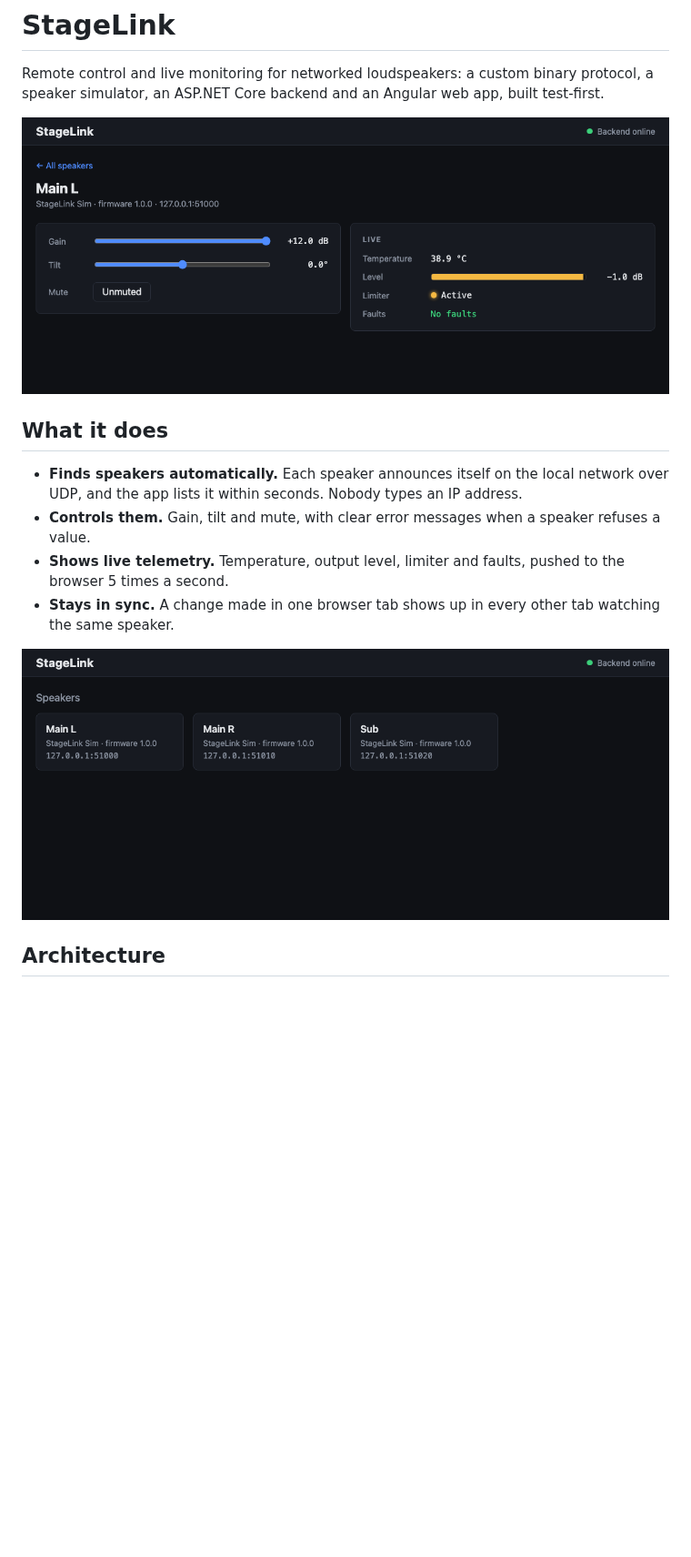
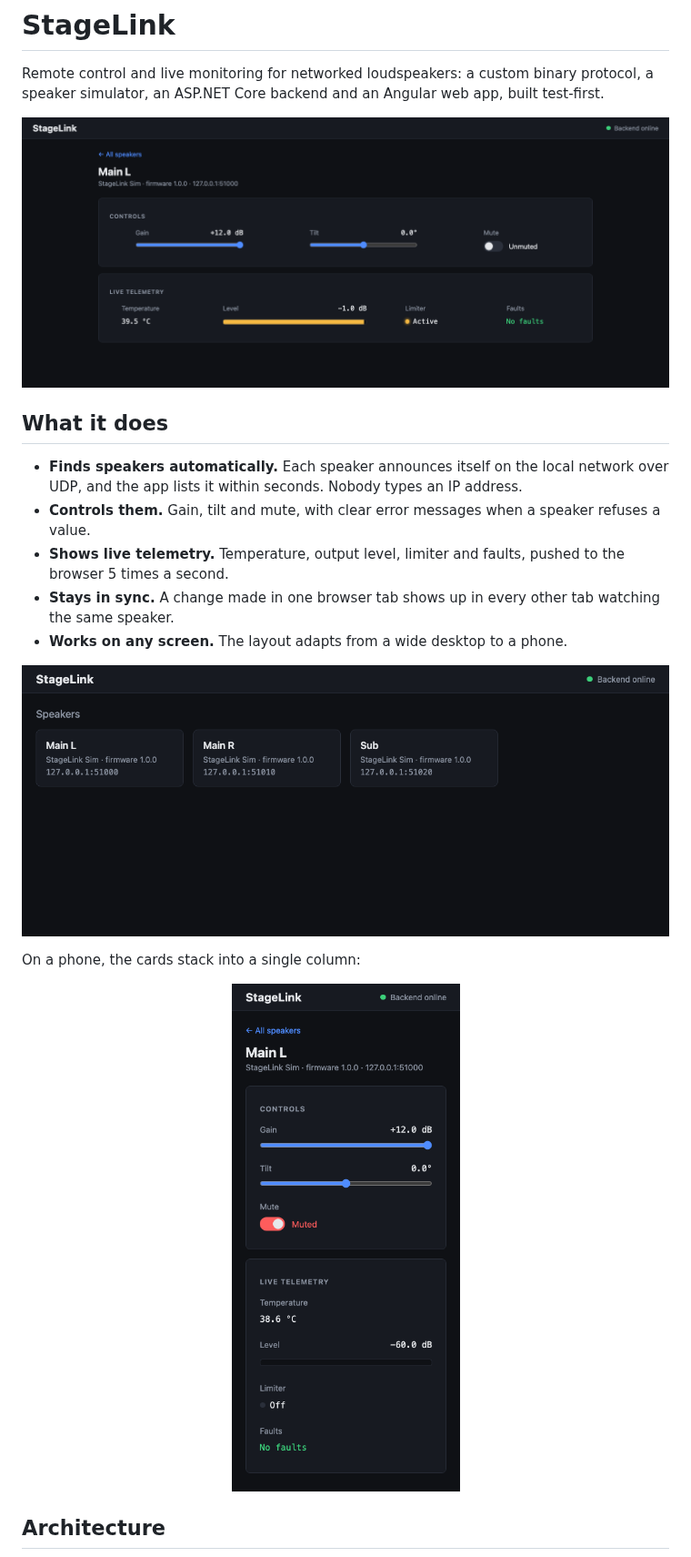
Before and after one commit to lourancosta/stage_link, a Markdown page: README.md, the part around one of its changes. Shown at 91% size. Drawn GitHub-style; pictures changed too: docs/images/speaker-page-mobile.png (added), docs/images/speaker-page.png; blank space fills up the shorter version.

Commit message:
style(web-ui): stacked, centered speaker cards with a mute switch; add mobile screenshot

```diff
--- a/README.md
+++ b/README.md
@@ -10,8 +10,15 @@ Remote control and live monitoring for networked loudspeakers: a custom binary p
 - **Controls them.** Gain, tilt and mute, with clear error messages when a speaker refuses a value.
 - **Shows live telemetry.** Temperature, output level, limiter and faults, pushed to the browser 5 times a second.
 - **Stays in sync.** A change made in one browser tab shows up in every other tab watching the same speaker.
+- **Works on any screen.** The layout adapts from a wide desktop to a phone.
 
 ![Speaker list with three discovered speakers](docs/images/speaker-list.png)
+
+On a phone, the cards stack into a single column:
+
+<p align="center">
+  <img src="docs/images/speaker-page-mobile.png" alt="Speaker page on a phone: controls and live telemetry stacked in one column, with mute switched on" width="320">
+</p>
 
 ## Architecture
 
```
Also changed, not shown: other parts of README.md (+1 -1 lines), 6 other files.
